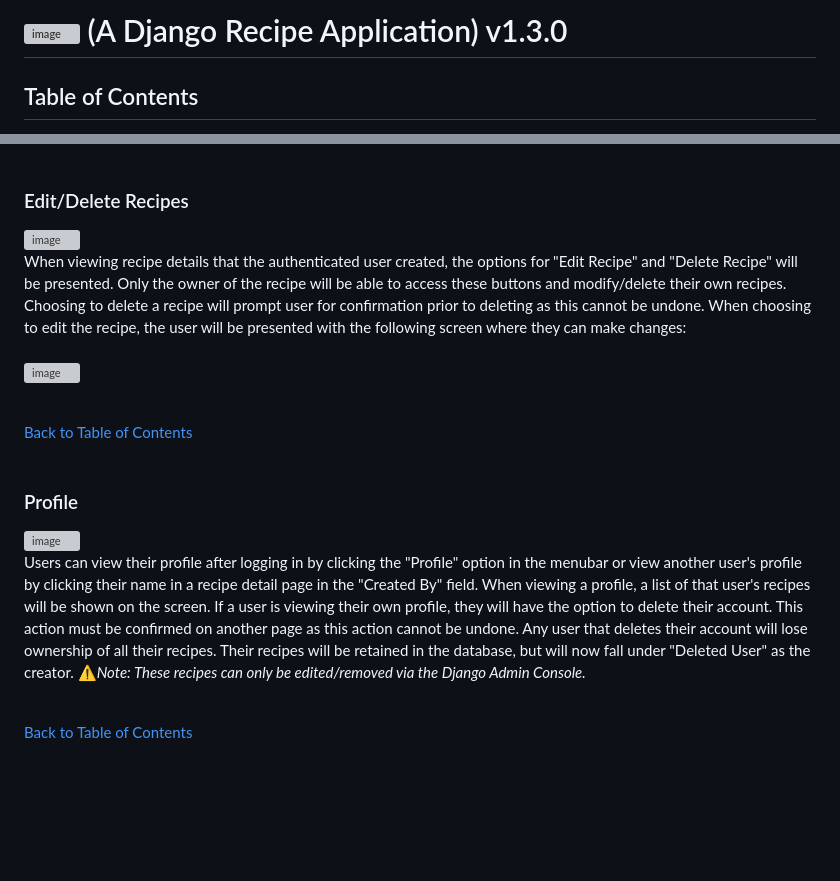
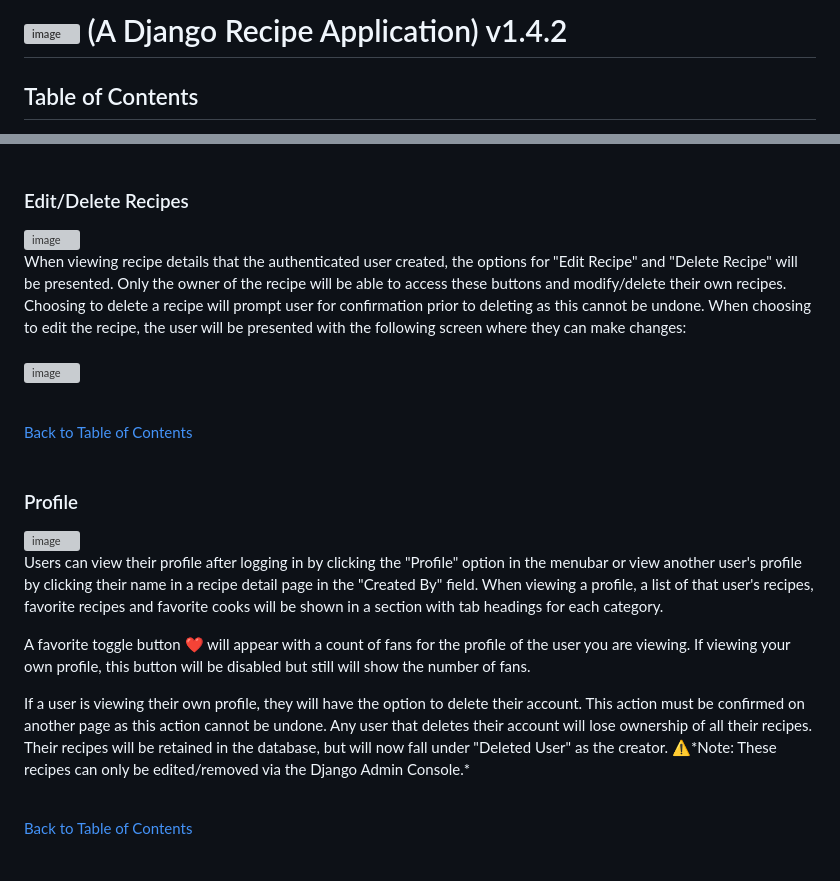
Before and after one commit to CincinnatiKid428/recipe-app, a Markdown page: README.md, 2 parts joined by grey strips. Rendered like a GitHub page; blank space fills up the shorter version; grey boxes are pictures that could not be loaded.

```diff
--- a/README.md
+++ b/README.md
@@ -1,4 +1,4 @@
-# <img width="326" height="94" alt="image" src="https://github.com/user-attachments/assets/d1cfbf62-273e-4d77-b0cf-48bf724ea1a4" /> (A Django Recipe Application) v1.3.0
+# <img width="326" height="94" alt="image" src="https://github.com/user-attachments/assets/d1cfbf62-273e-4d77-b0cf-48bf724ea1a4" /> (A Django Recipe Application) v1.4.2
 
 ## Table of Contents
 - [Description](#description)
@@ -95,8 +100,12 @@ When viewing recipe details that the authenticated user created, the options for
 <br><br>
 
 ### Profile
-<img width="681" height="474" alt="image" src="https://github.com/user-attachments/assets/68321593-7a6d-4c51-9546-0e722640faac" /><br>
-Users can view their profile after logging in by clicking the "Profile" option in the menubar or view another user's profile by clicking their name in a recipe detail page in the "Created By" field.  When viewing a profile, a list of that user's recipes will be shown on the screen.  If a user is viewing their own profile, they will have the option to delete their account.  This action must be confirmed on another page as this action cannot be undone.  Any user that deletes their account will lose ownership of all their recipes.  Their recipes will be retained in the database, but will now fall under "Deleted User" as the creator.  ⚠️*Note: These recipes can only be edited/removed via the Django Admin Console.*
+<img width="781" height="599" alt="image" src="https://github.com/user-attachments/assets/d3d072b2-feb1-4e61-b4b4-e9aeb0c02256" /><br>
+Users can view their profile after logging in by clicking the "Profile" option in the menubar or view another user's profile by clicking their name in a recipe detail page in the "Created By" field.  When viewing a profile, a list of that user's recipes, favorite recipes and favorite cooks will be shown in a section with tab headings for each category.
+
+<p>A favorite toggle button ❤️ will appear with a count of fans for the profile of the user you are viewing.  If viewing your own profile, this button will be disabled but still will show the number of fans.</p>
+
+<p>If a user is viewing their own profile, they will have the option to delete their account.  This action must be confirmed on another page as this action cannot be undone.  Any user that deletes their account will lose ownership of all their recipes.  Their recipes will be retained in the database, but will now fall under "Deleted User" as the creator.  ⚠️*Note: These recipes can only be edited/removed via the Django Admin Console.* </p>
 
 <br>[Back to Table of Contents](#table-of-contents)
 <br><br>
```
Also changed, not shown: other parts of README.md (+19 -7 lines).
